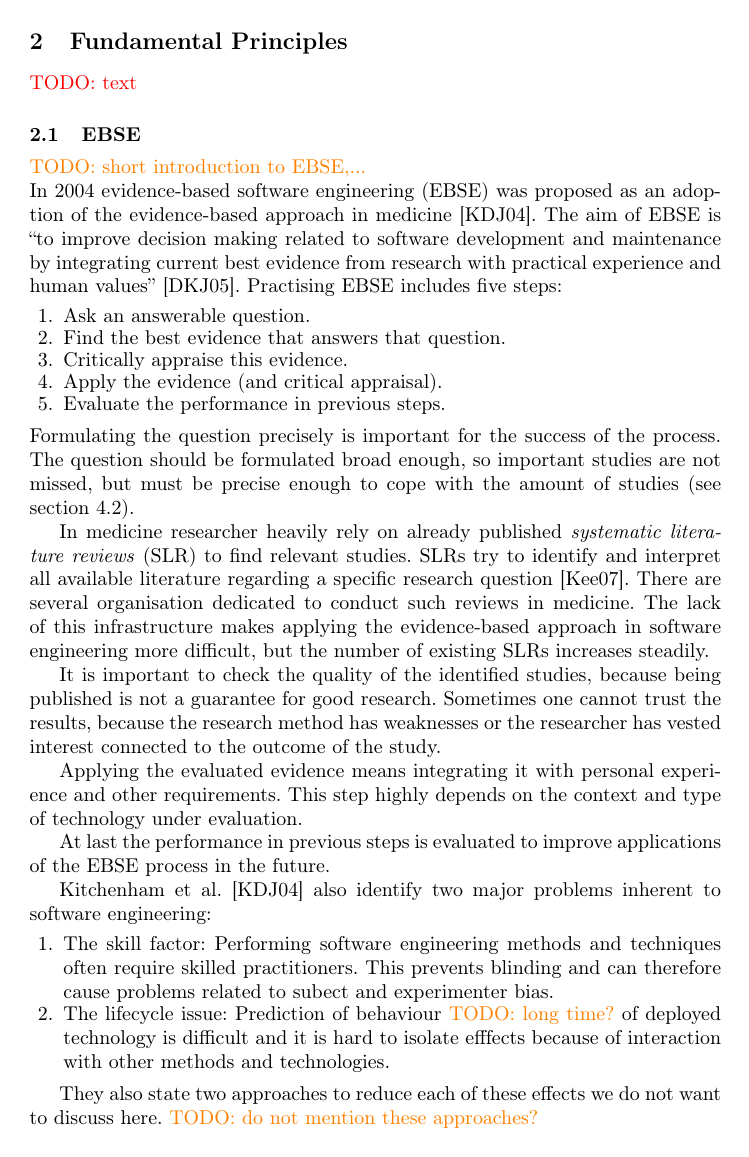
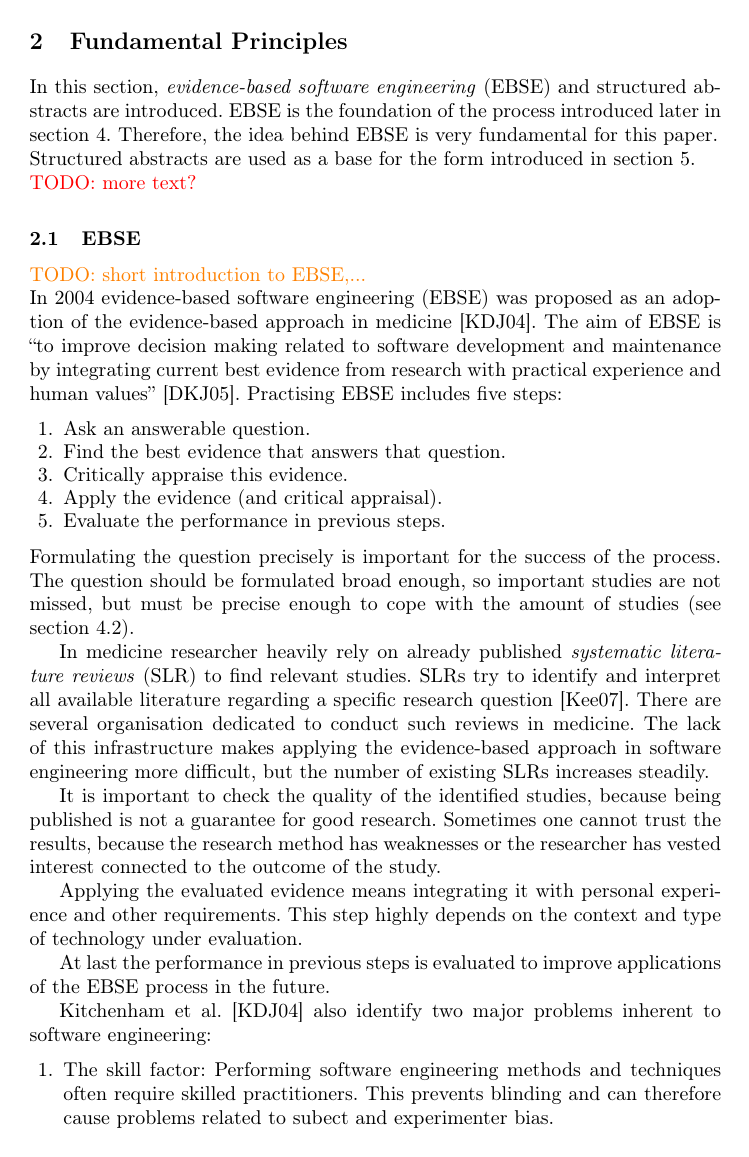
Before and after one commit to TobiasGraef/Exp-SE, LaTeX slides (seminar_paper/seminar.tex, which reads seminar_paper/chapter/fundamental_principles/fundamental_principles.tex): page 4 of 19. Compiled offline with LaTeX, dvips and Ghostscript.

Commit message:
introduction for fundamental principles

```diff
--- a/seminar_paper/chapter/fundamental_principles/fundamental_principles.tex
+++ b/seminar_paper/chapter/fundamental_principles/fundamental_principles.tex
@@ -1,3 +1,7 @@
+% !TEX root = ../../seminar.tex
+
 \section {Fundamental Principles}
 \label{sec:fundamental principles}
-\todo{text}
+In this section, \emph{evidence-based software engineering} (EBSE) and structured abstracts are introduced. EBSE is the foundation of the process introduced later in section \ref{sec:research process}. Therefore, the idea behind EBSE is very fundamental  for this paper.\\
+Structured abstracts are used as a base for the form introduced in section \ref{sec:briefing form}.\\
+\todo{more text?}
```
Also changed, not shown: seminar_paper/seminar.pdf.
